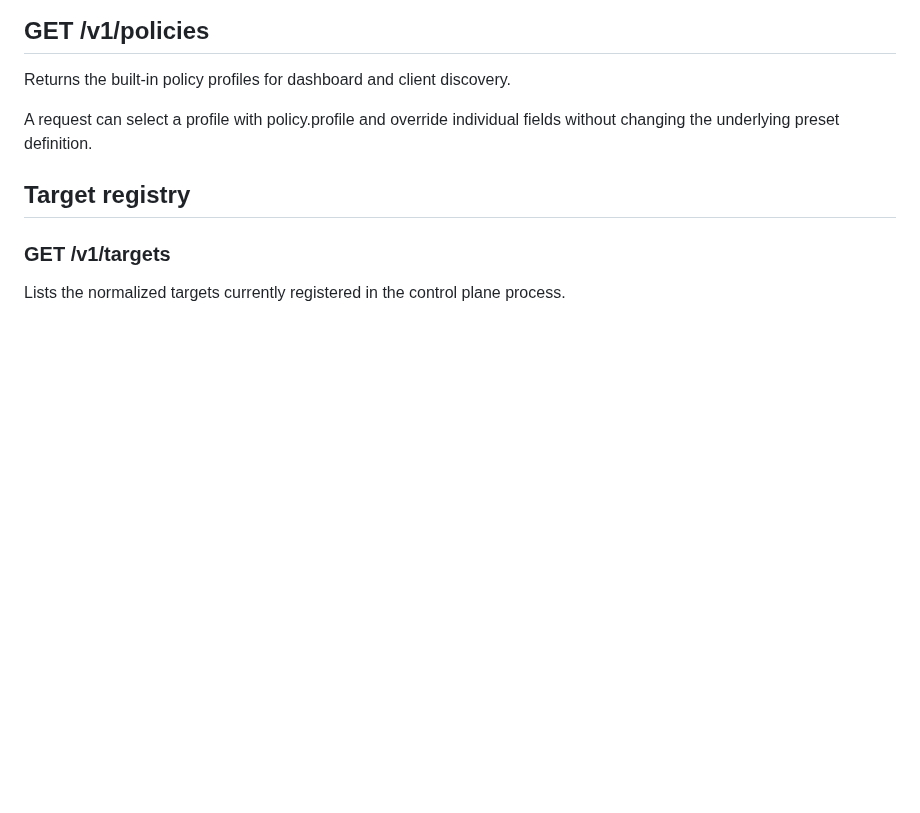
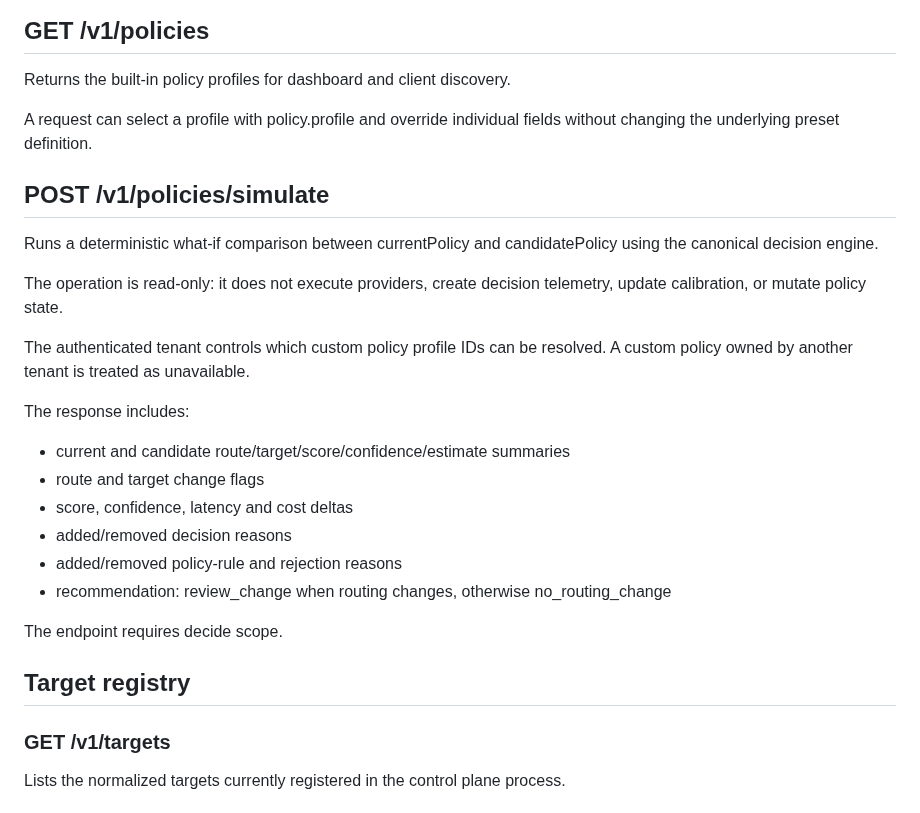
Before and after one commit to dheerendra7/LOCD-Engine---Local-or-Cloud-Decision-Engine, a Markdown page: docs/api.md, the part around the change. Rendered like a GitHub page; blank space fills up the shorter version.

Commit message:
docs(api): document policy simulation endpoint

```diff
--- a/docs/api.md
+++ b/docs/api.md
@@ -134,6 +134,25 @@ Returns the built-in policy profiles for dashboard and client discovery.
 
 A request can select a profile with policy.profile and override individual fields without changing the underlying preset definition.
 
+
+## POST /v1/policies/simulate
+
+Runs a deterministic what-if comparison between currentPolicy and candidatePolicy using the canonical decision engine.
+
+The operation is read-only: it does not execute providers, create decision telemetry, update calibration, or mutate policy state.
+
+The authenticated tenant controls which custom policy profile IDs can be resolved. A custom policy owned by another tenant is treated as unavailable.
+
+The response includes:
+
+- current and candidate route/target/score/confidence/estimate summaries
+- route and target change flags
+- score, confidence, latency and cost deltas
+- added/removed decision reasons
+- added/removed policy-rule and rejection reasons
+- recommendation: review_change when routing changes, otherwise no_routing_change
+
+The endpoint requires decide scope.
 
 ## Target registry
 
```
